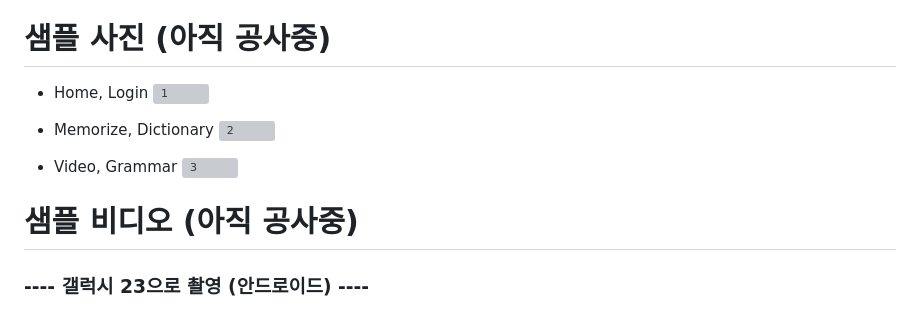
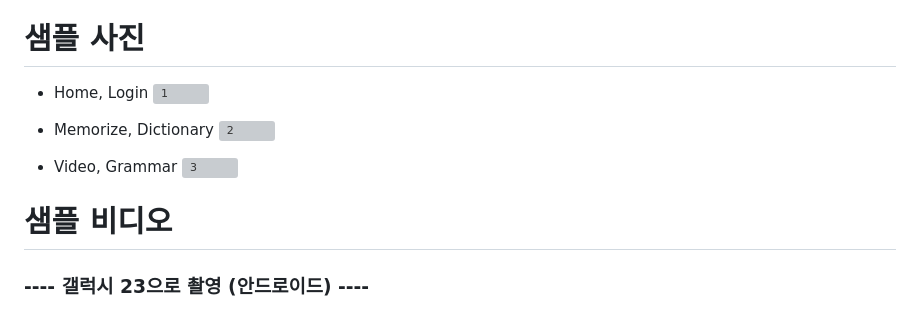
Before and after one commit to johnpark144/MYabc_project--ReactNative, a Markdown page: README_KOR.md, the part around the change. Rendered like a GitHub page; grey boxes are pictures that could not be loaded.

```diff
--- a/README_KOR.md
+++ b/README_KOR.md
@@ -48,7 +48,7 @@
 - 동영상 보면서 단어 저장
 - 버튼을 손동작으로 옮기기
 
-# 샘플 사진 (아직 공사중)
+# 샘플 사진
 - Home, Login
 ![1](https://github.com/johnpark144/MYabc_project--ReactNative/assets/106279616/28668a59-e30e-4d69-b3f4-16786231c506)
 
@@ -58,7 +58,7 @@
 - Video, Grammar
 ![3](https://github.com/johnpark144/MYabc_project--ReactNative/assets/106279616/3d7a9680-6dba-4959-8bf4-cf602b6bc019)
 
-# 샘플 비디오 (아직 공사중)
+# 샘플 비디오
 <h3> ---- 갤럭시 23으로 촬영 (안드로이드) ---- </h3>
 
 <h3> 1. Home, Memorize('Days' 추가 및 제거, 'Words' 추가): </h3>
```
